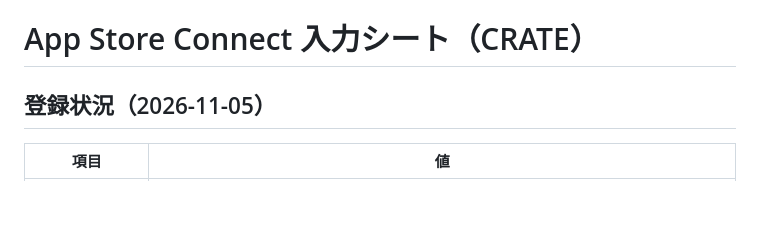
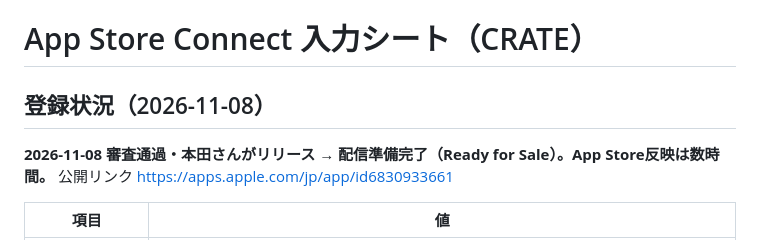
Before and after one commit to hondaaqua77-creator/crate-music, a Markdown page: app/store/README.md, the part around the change. GitHub-like rendering; blank space fills up the shorter version.

Commit message:
store: 1.0 released (Ready for Sale 2026-11-08)

```diff
--- a/app/store/README.md
+++ b/app/store/README.md
@@ -1,6 +1,8 @@
 # App Store Connect 入力シート（CRATE）
 
-## 登録状況（2026-11-05）
+## 登録状況（2026-11-08）
+
+**2026-11-08 審査通過・本田さんがリリース → 配信準備完了（Ready for Sale）。App Store反映は数時間。** 公開リンク https://apps.apple.com/jp/app/id6830933661
 
 | 項目 | 値 |
 |---|---|
```
